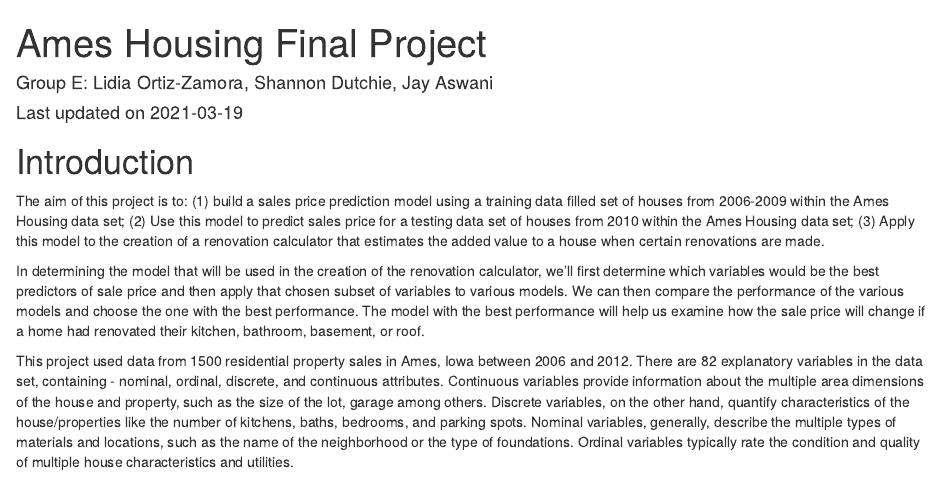
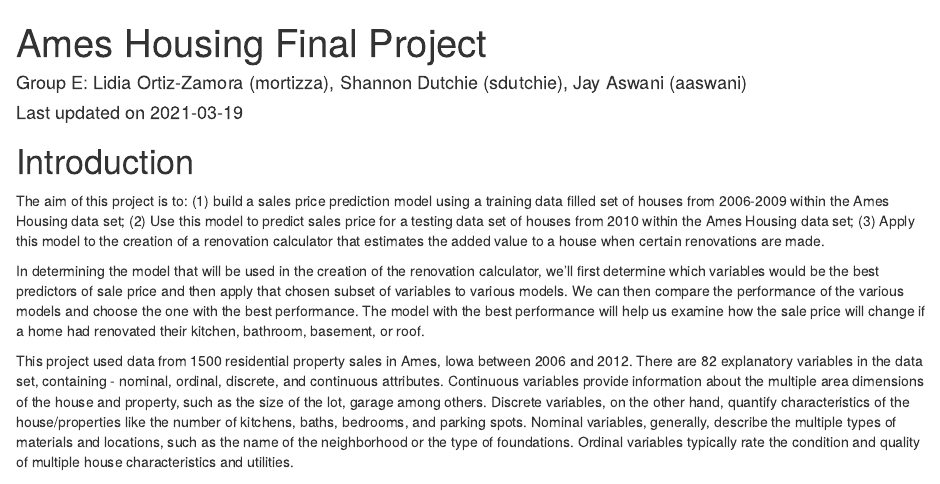
Before and after one commit to lmortizza/AmesHousing, an R Markdown document (AmesHousing_FinalProject.Rmd): the page in a window 1100 px wide, from its top. Rendered offline with R 4.5, knitr and Pandoc, with nearby package versions; the code chunks are not run, so their results and figures are left out.

Commit message:
We're Done Part 2!!!!!

```diff
--- a/AmesHousing_FinalProject.Rmd
+++ b/AmesHousing_FinalProject.Rmd
@@ -1,7 +1,7 @@
 ---
 title: "Ames Housing Final Project"
 date: "Last updated on `r Sys.Date()`"
-author: "Group E: Lidia Ortiz-Zamora, Shannon Dutchie, Jay Aswani"
+author: "Group E: Lidia Ortiz-Zamora (mortizza), Shannon Dutchie (sdutchie), Jay Aswani (aaswani)"
 output:
   html_document:
     fig_width: 8
```
